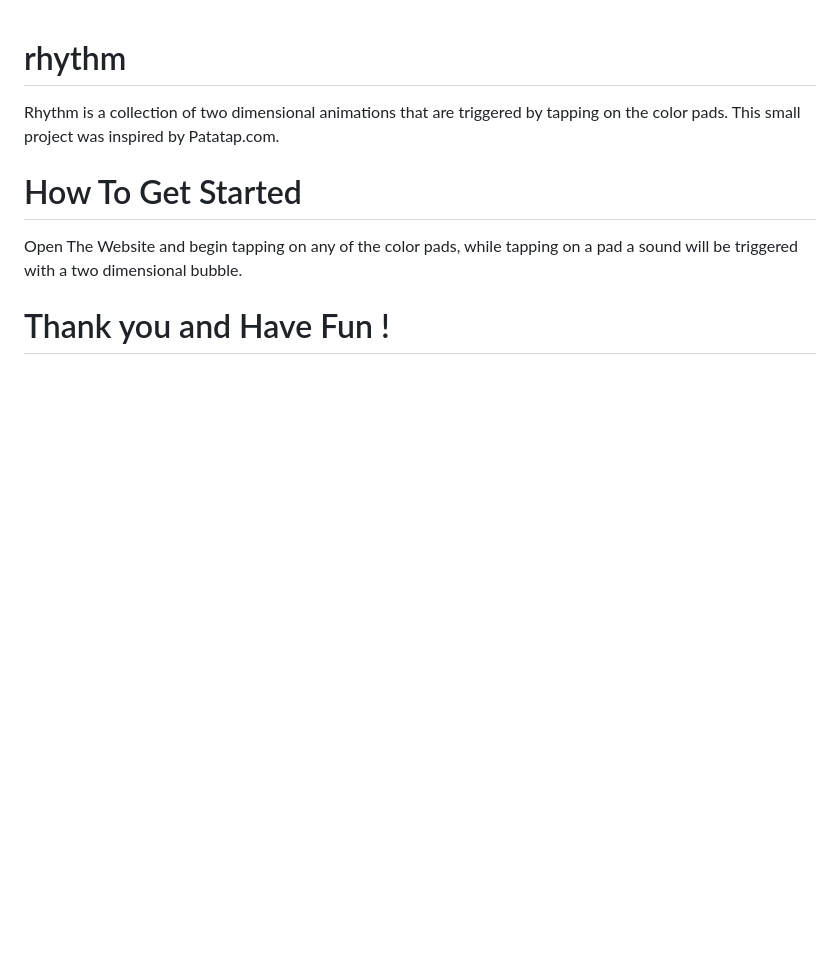
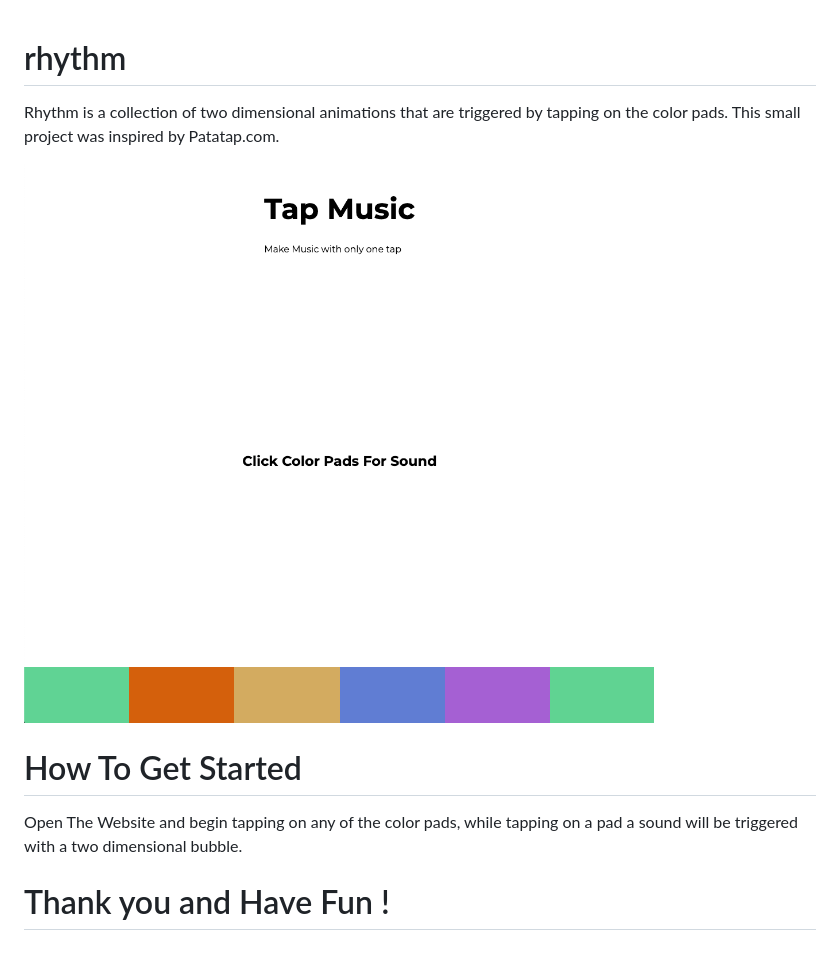
Before and after one commit to hectorohernz/rhythm, a Markdown page: README.md, the part around the change. Drawn GitHub-style; pictures changed too: sounds/screenshot-read.png (added); blank space fills up the shorter version.

Commit message:
visual demonstration

```diff
--- a/README.md
+++ b/README.md
@@ -1,5 +1,7 @@
 # rhythm
 Rhythm is a collection of two dimensional animations that are triggered by tapping on the color pads. This small project was inspired by Patatap.com.
+
+![alt text](sounds/screenshot-read.png)
 
 # How To Get Started
 Open The Website and begin tapping on any of the color pads, while tapping on a pad a sound will be triggered with a two dimensional bubble.
```
